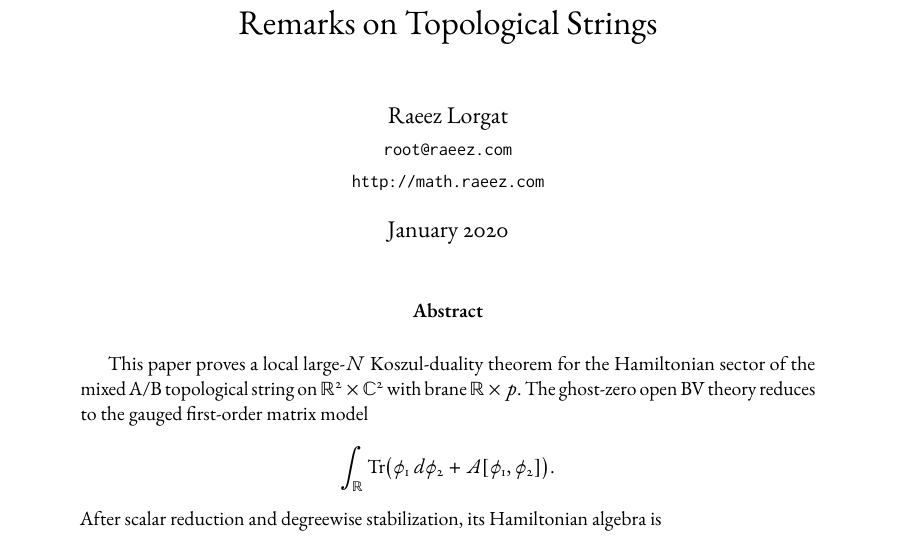
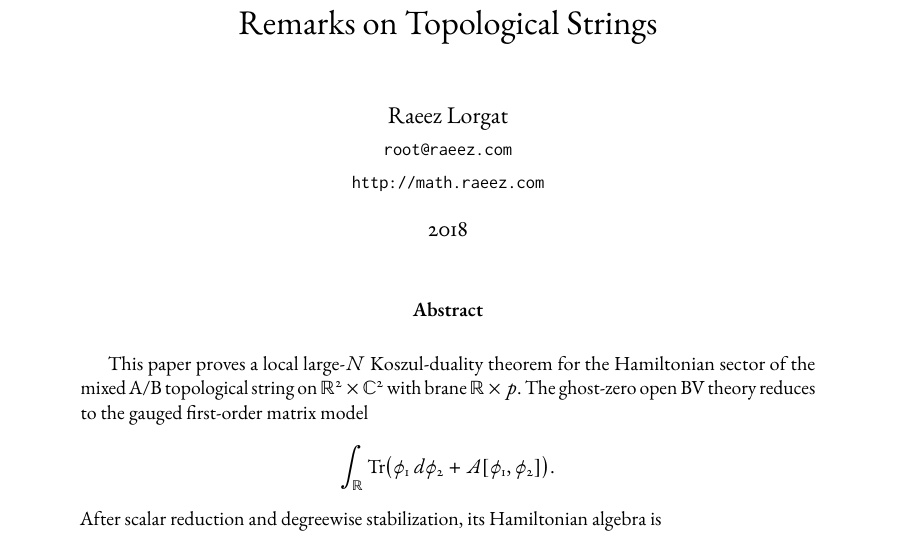
Before and after one commit to raeez/topological-strings, a LaTeX book (main.tex): part of page 1 of 31, cut so that both start at the same text. The pictures show the PDF file out/main.pdf that the author committed with the source.

Commit message:
Set topological strings date to 2018

```diff
--- a/main.tex
+++ b/main.tex
@@ -6,7 +6,7 @@
 \input{authors.tex}
 
 \title{Remarks on Topological Strings}
-\date{January 2020}
+\date{2018}
 \hypersetup{
   pdftitle={Remarks on Topological Strings},
   pdfauthor={Raeez Lorgat}
```
Also changed, not shown: out/main.pdf.
